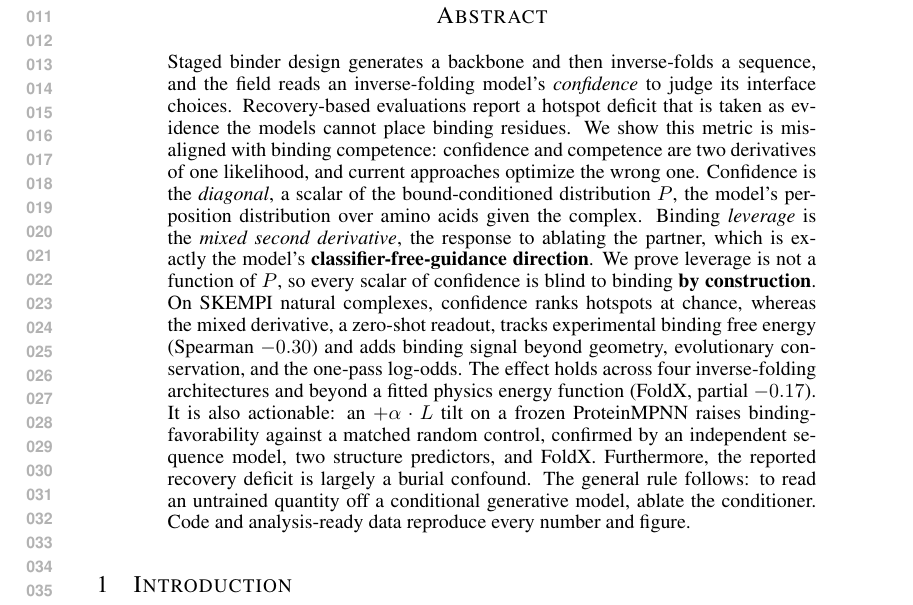
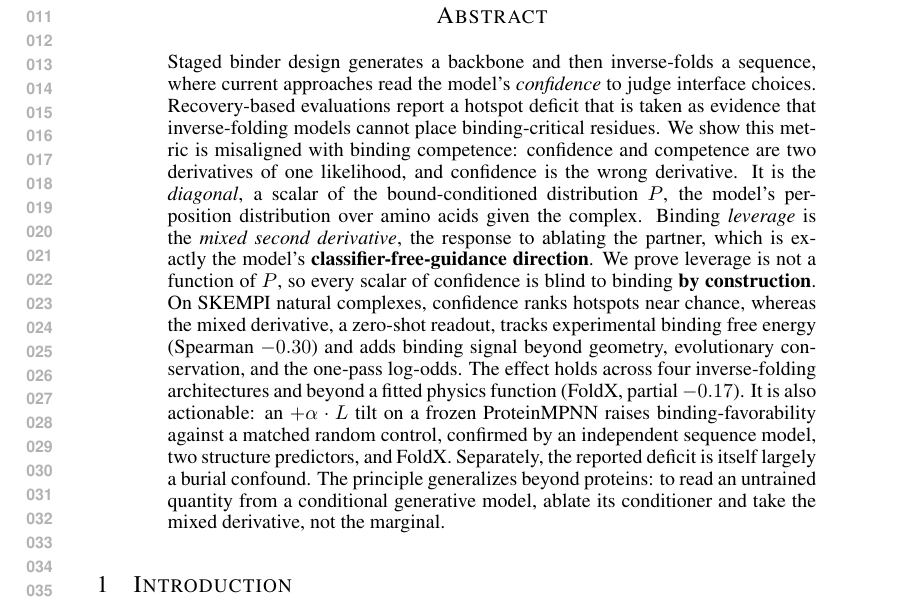
Before and after one commit to chr13b/hotspot-burial-control, a LaTeX paper (latex/main.tex): part of page 1 of 22, cut so that both start at the same text. Compiled offline with pdfLaTeX.

Commit message:
Abstract: apply reviewer's six refinements
New opening framing ("where current approaches read the model's confidence");
fluent, specific second sentence ("inverse-folding models cannot place
binding-critical residues"); hedge "at chance" to "near chance"; replace the
weak "Furthermore" with "Separately," for the burial-confound finding; drop the
reproducibility sentence so the abstract ends on the scientific rule; and make
the closing rule concrete ("The principle generalizes beyond proteins: ...
ablate its conditioner and take the mixed derivative, not the marginal").

241 words, 0 undefined, 0 overfull, body still 9 pages, verified by render.

Claude-Session: https://claude.ai/code/session_01GANjj26GayPau9zeWCmVSG

```diff
--- a/latex/main.tex
+++ b/latex/main.tex
@@ -34,23 +34,23 @@
 \maketitle
 
 \begin{abstract}
-Staged binder design generates a backbone and then inverse-folds a sequence, and the field reads an
-inverse-folding model's \emph{confidence} to judge its interface choices. Recovery-based evaluations report a
-hotspot deficit that is taken as evidence the models cannot place binding residues. We show this metric is
-misaligned with binding competence: confidence and competence are two derivatives of one likelihood, and current
-approaches optimize the wrong one. Confidence is the \emph{diagonal}, a scalar of the bound-conditioned
-distribution $P$, the model's per-position distribution over amino acids given the complex. Binding \emph{leverage}
-is the \emph{mixed second derivative}, the response to ablating the partner, which is exactly the model's
+Staged binder design generates a backbone and then inverse-folds a sequence, where current approaches read the
+model's \emph{confidence} to judge interface choices. Recovery-based evaluations report a hotspot deficit that is
+taken as evidence that inverse-folding models cannot place binding-critical residues. We show this metric is
+misaligned with binding competence: confidence and competence are two derivatives of one likelihood, and confidence
+is the wrong derivative. It is the \emph{diagonal}, a scalar of the bound-conditioned distribution $P$, the
+model's per-position distribution over amino acids given the complex. Binding \emph{leverage} is the \emph{mixed
+second derivative}, the response to ablating the partner, which is exactly the model's
 \textbf{classifier-free-guidance direction}. We prove leverage is not a function of $P$, so every scalar of
-confidence is blind to binding \textbf{by construction}. On SKEMPI natural complexes, confidence ranks hotspots at
-chance, whereas the mixed derivative, a zero-shot readout, tracks experimental binding free energy (Spearman
+confidence is blind to binding \textbf{by construction}. On SKEMPI natural complexes, confidence ranks hotspots
+near chance, whereas the mixed derivative, a zero-shot readout, tracks experimental binding free energy (Spearman
 $-0.30$) and adds binding signal beyond geometry, evolutionary conservation, and the one-pass log-odds. The effect
-holds across four inverse-folding architectures and beyond a fitted physics energy function (FoldX, partial
+holds across four inverse-folding architectures and beyond a fitted physics function (FoldX, partial
 $-0.17$). It is also actionable: an $+\alpha \cdot L$ tilt on a frozen ProteinMPNN raises binding-favorability
 against a matched random control, confirmed by an independent sequence model, two structure predictors, and FoldX.
-Furthermore, the reported recovery deficit is largely a burial confound. The general rule follows: to read an
-untrained quantity off a conditional generative model, ablate the conditioner. Code and analysis-ready data
-reproduce every number and figure.
+Separately, the reported deficit is itself largely a burial confound. The principle generalizes beyond
+proteins: to read an untrained quantity from a conditional generative model, ablate its conditioner and take the
+mixed derivative, not the marginal.
 \end{abstract}
 
 \section{Introduction}
```
Also changed, not shown: latex/main.pdf.
